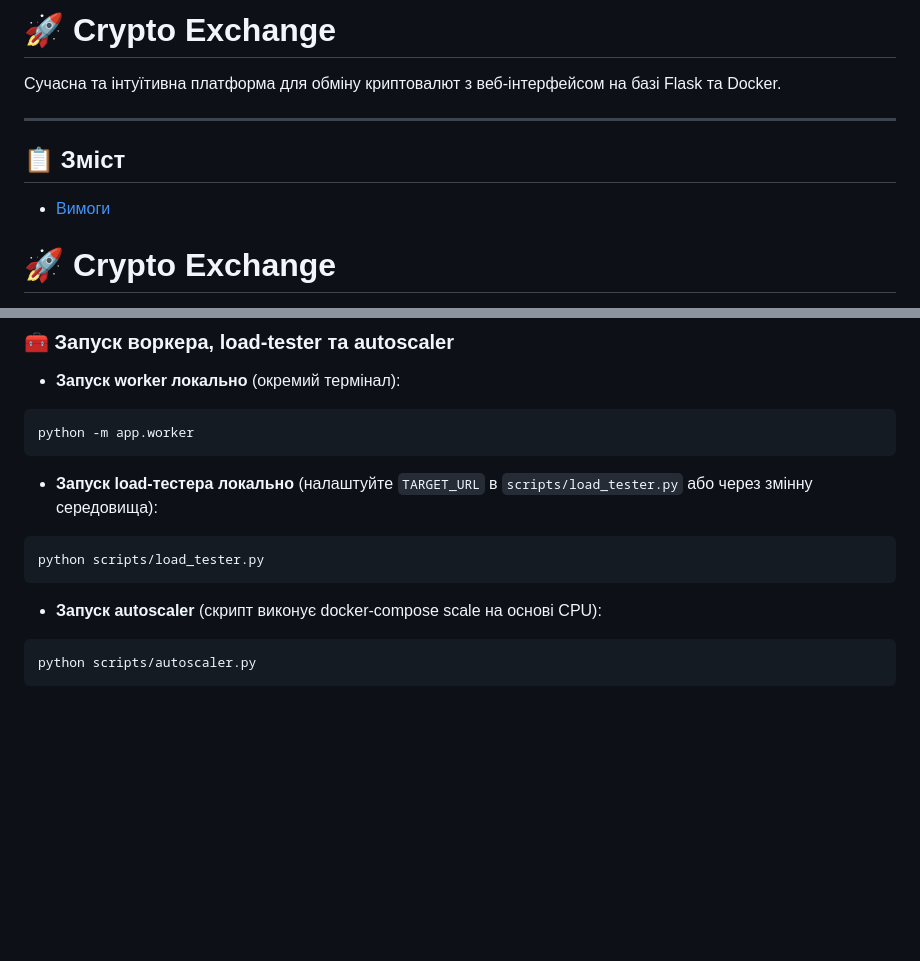
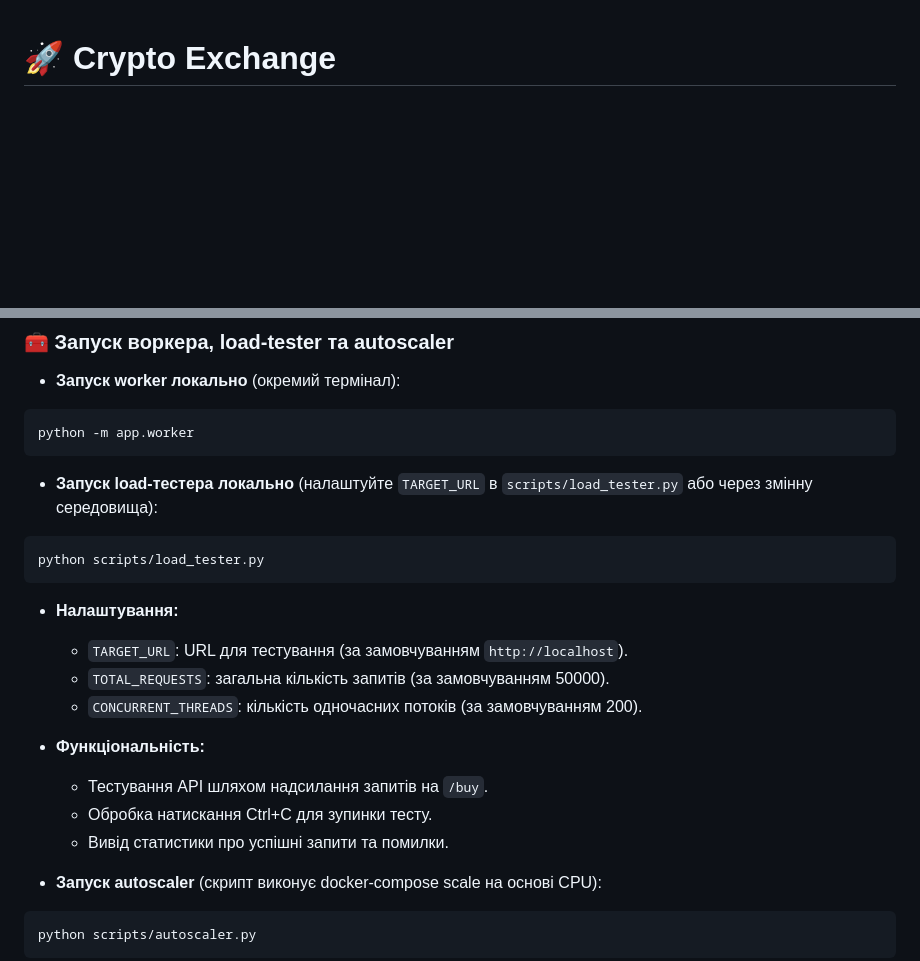
Before and after one commit to Kokos96/Crypto_exchange, a Markdown page: README.md, 2 parts joined by grey strips. Drawn GitHub-style; blank space fills up the shorter version.

````diff
--- a/README.md
+++ b/README.md
@@ -1,12 +1,3 @@
-# 🚀 Crypto Exchange
-
-Сучасна та інтуїтивна платформа для обміну криптовалют з веб-інтерфейсом на базі Flask та Docker.
-
----
-
-## 📋 Зміст
-
-- [Вимоги](#-вимоги)
 # 🚀 Crypto Exchange
 
 Сучасна та інтуїтивна платформа для обміну криптовалют з веб-інтерфейсом на базі FastAPI/Flask (у проекті використовується `uvicorn` для запуску) та Docker.
@@ -150,6 +141,16 @@ python -m app.worker
 ```powershell
 python scripts/load_tester.py
 ```
+
+- **Налаштування:**
+  - `TARGET_URL`: URL для тестування (за замовчуванням `http://localhost`).
+  - `TOTAL_REQUESTS`: загальна кількість запитів (за замовчуванням 50000).
+  - `CONCURRENT_THREADS`: кількість одночасних потоків (за замовчуванням 200).
+
+- **Функціональність:**
+  - Тестування API шляхом надсилання запитів на `/buy`.
+  - Обробка натискання Ctrl+C для зупинки тесту.
+  - Вивід статистики про успішні запити та помилки.
 
 - **Запуск autoscaler** (скрипт виконує docker-compose scale на основі CPU):
 ```powershell
````
